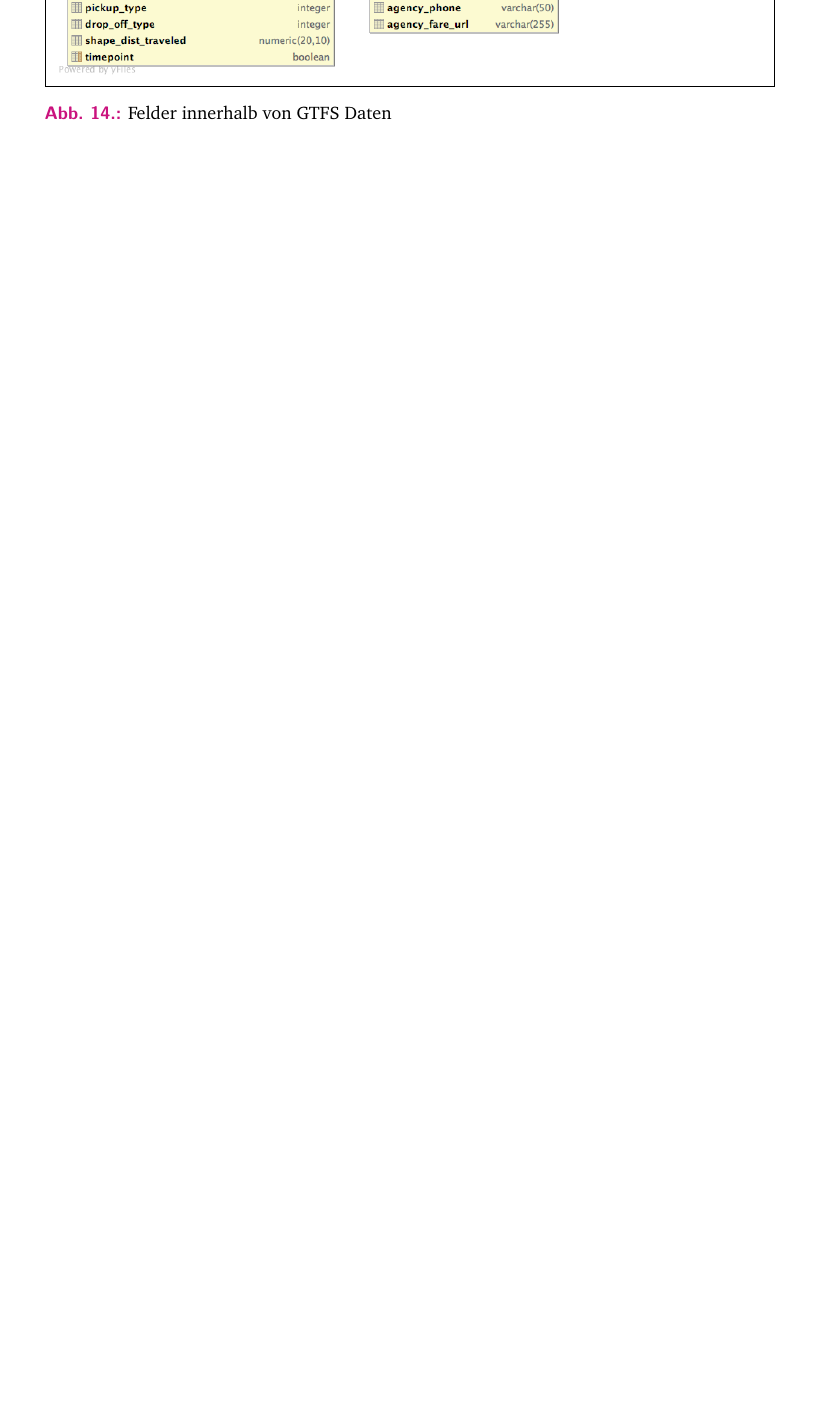
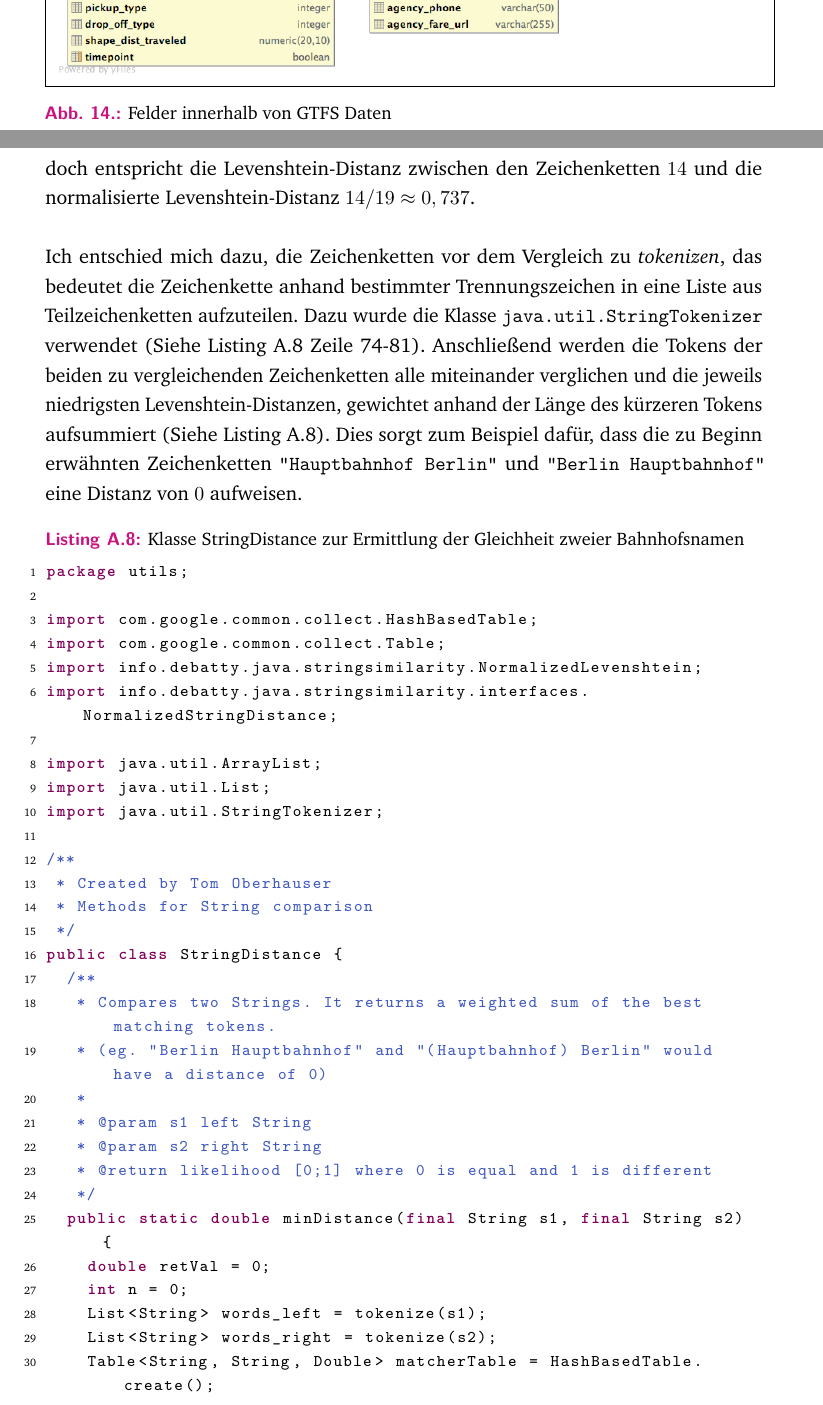
Before and after one commit to devfoo-one/Praxisbericht, a LaTeX thesis (main.tex, which reads content/chapter4_anlagen.tex): part of page 30 of 32 before the commit and two parts of pages 30 and 31 of 35 after it, the two joined at a grey line, cut so that both start at the same text, the shorter picture padded with empty space. Compiled offline with pdfLaTeX.

Commit message:
Anhang zur Levenshtein-Distanz hinzugefügt.

```diff
--- a/content/chapter4_anlagen.tex
+++ b/content/chapter4_anlagen.tex
@@ -478,7 +479,7 @@ calendar.txt    & Tage, an denen ein Dienst verfügbar ist \\ \hline
 \end{tabular}
 \end{table}
 
-\begin{figure}[htb]
+\begin{figure}[!hp]
   \centering
    \fbox{\includegraphics[width=1\textwidth]{gfx/gtfs_uml.png}}
    \caption{Felder innerhalb von GTFS Daten}
@@ -486,0 +496,45 @@ calendar.txt    & Tage, an denen ein Dienst verfügbar ist \\ \hline
+Nun musste ein Algorithmus entwickelt werden, der die normalisierte Levenshtein-Distanz ein bisschen besser auf das Themengebiet Bahnhofsbezeichnungen vorbereitet. Ein Beispiel hierfür sind die Zeichenketten \texttt{''Hauptbahnhof Berlin''} und \texttt{''Berlin Hauptbahnhof''}. Offensichtlich bezeichnen diese den selben Bahnhof, jedoch entspricht die Levenshtein-Distanz zwischen den Zeichenketten $14$ und die normalisierte Levenshtein-Distanz $14/19\approx0,737$.
+
+Ich entschied mich dazu, die Zeichenketten vor dem Vergleich zu \textit{tokenizen}, das bedeutet die Zeichenkette anhand bestimmter Trennungszeichen in eine Liste aus Teilzeichenketten aufzuteilen. Dazu wurde die Klasse \texttt{java.util.StringTokenizer} verwendet (Siehe Listing \ref{lev_sum} Zeile 74-81). Anschließend werden die Tokens der beiden zu vergleichenden Zeichenketten alle miteinander verglichen und die jeweils niedrigsten Levenshtein-Distanzen, gewichtet anhand der Länge des kürzeren Tokens aufsummiert (Siehe Listing \ref{lev_sum}). Dies sorgt zum Beispiel dafür, dass die zu Beginn erwähnten Zeichenketten \texttt{''Hauptbahnhof Berlin''} und \texttt{''Berlin Hauptbahnhof''} eine Distanz von $0$ aufweisen.
+
+\lstset{
+  language=Java,
+  numbers=left,
+  caption=Klasse StringDistance zur Ermittlung der Gleichheit zweier Bahnhofsnamen,
+  label=lev_sum,
+  keywordstyle=\color{javapurple}\bfseries,
+  stringstyle=\color{javared},
+  commentstyle=\color{javagreen},
+  morecomment=[s][\color{javadocblue}]{/**}{*/},
+}
+\begin{lstlisting}
+package utils;
+
+import com.google.common.collect.HashBasedTable;
+import com.google.common.collect.Table;
+import info.debatty.java.stringsimilarity.NormalizedLevenshtein;
+import info.debatty.java.stringsimilarity.interfaces.NormalizedStringDistance;
+
+import java.util.ArrayList;
+import java.util.List;
+import java.util.StringTokenizer;
+
+/**
+ * Created by Tom Oberhauser
+ * Methods for String comparison
+ */
+public class StringDistance {
+  /**
+   * Compares two Strings. It returns a weighted sum of the best matching tokens.
+   * (eg. "Berlin Hauptbahnhof" and "(Hauptbahnhof) Berlin" would have a distance of 0)
+   *
+   * @param s1 left String
+   * @param s2 right String
+   * @return likelihood [0;1] where 0 is equal and 1 is different
+   */
+  public static double minDistance(final String s1, final String s2) {
+    double retVal = 0;
+    int n = 0;
+    List<String> words_left = tokenize(s1);
+    List<String> words_right = tokenize(s2);
+    Table<String, String, Double> matcherTable = HashBasedTable.create();
```
Also changed, not shown: content/chapter2_taetigkeitsbereiche.tex (+4 -1 lines), main.pdf, content/chapter4_anlagen.tex (76 more changed lines), 1 other file.
